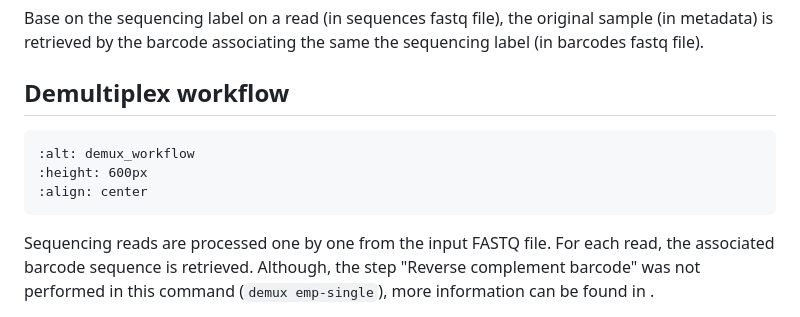
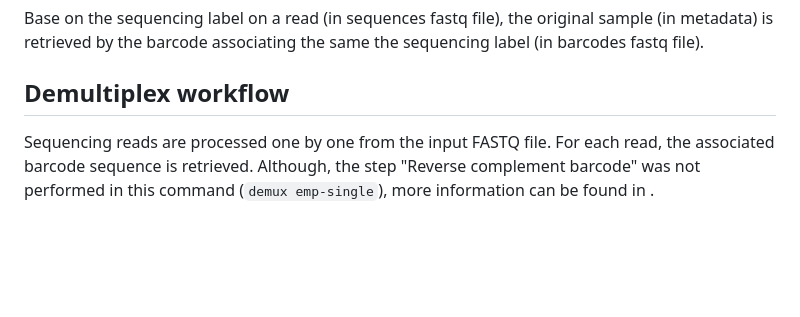
Before and after one commit to Truongphi20/qiime2_blog, a Markdown page: docs/demultiplexing.md, the part around the change. Drawn GitHub-style; blank space fills up the shorter version.

Commit message:
update: remove abundant workflow, text is enough

````diff
--- a/docs/demultiplexing.md
+++ b/docs/demultiplexing.md
@@ -28,12 +28,6 @@ This demultiplex is designed for data of [Earth Microbiome Project (EMP) amplico
 Base on the sequencing label on a read (in sequences fastq file), the original sample (in metadata) is retrieved by the barcode associating the same the sequencing label (in barcodes fastq file).
 
 ## Demultiplex workflow
-
-```{image} static/demux_workflow.png
-:alt: demux_workflow
-:height: 600px
-:align: center
-```
 
 Sequencing reads are processed one by one from the input FASTQ file. For each read, the associated barcode sequence is retrieved. Although, the step "Reverse complement barcode" was not performed in this command (`demux emp-single`), more information can be found in [](#reverse-complement).
 
````
